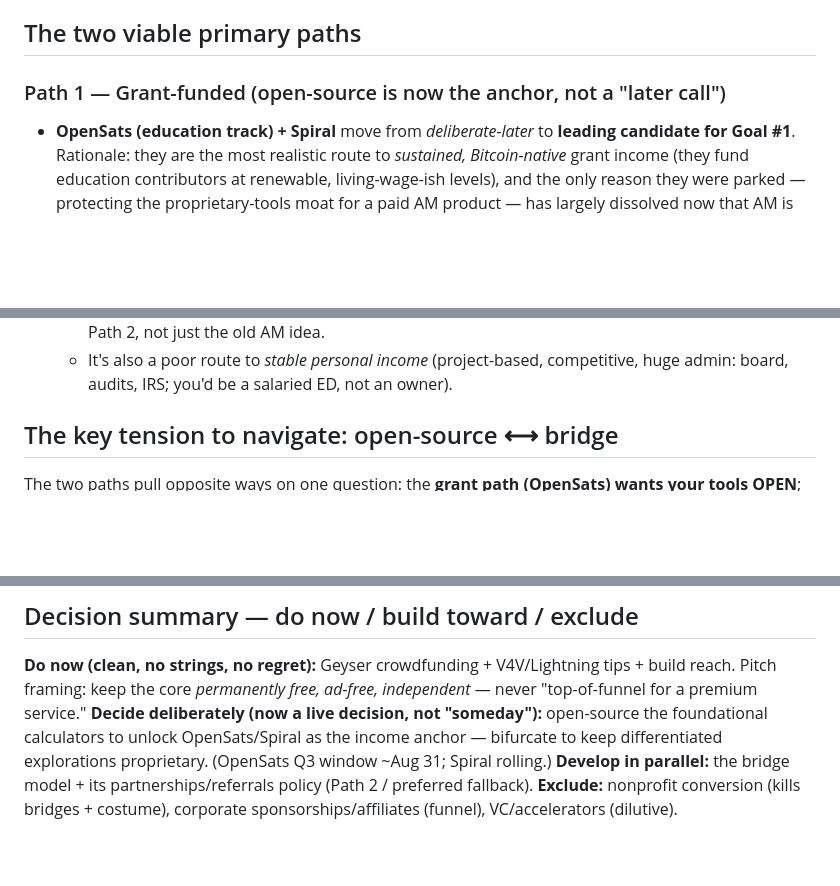
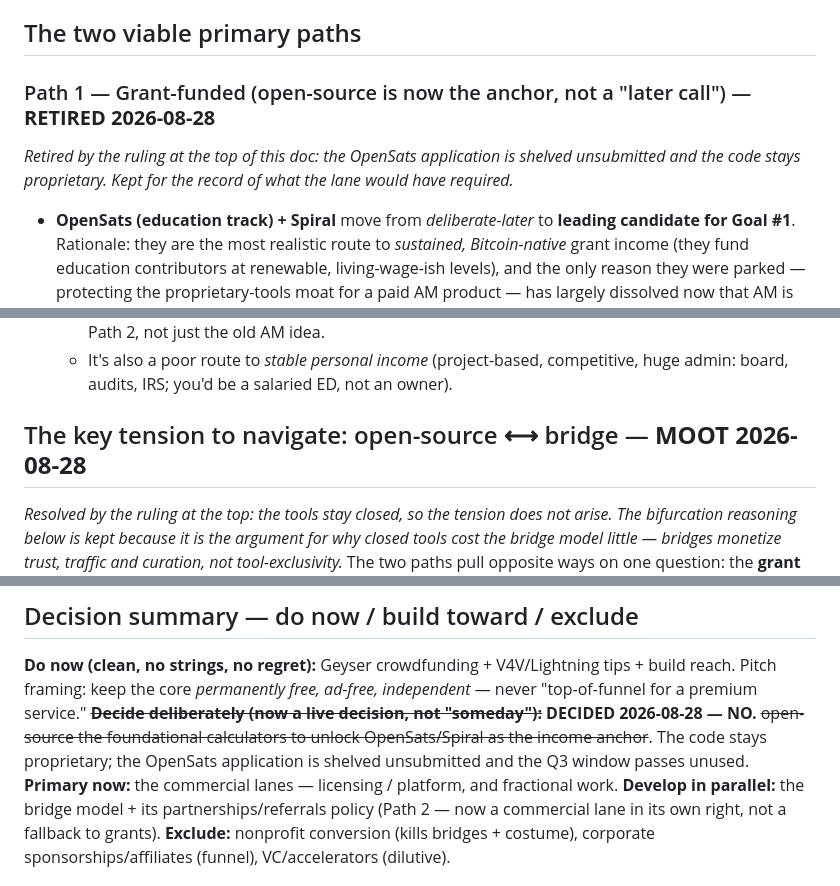
Before and after one commit to Lastcoinstanding/lastcoinstanding.com, a Markdown page: FUNDING_STRATEGY.md, 3 parts joined by grey strips. Rendered like a GitHub page; blank space fills up the shorter version.

```diff
--- a/FUNDING_STRATEGY.md
+++ b/FUNDING_STRATEGY.md
@@ -35,7 +81,9 @@ and structural grounds.
 
 ## The two viable primary paths
 
-### Path 1 — Grant-funded (open-source is now the anchor, not a "later call")
+### Path 1 — Grant-funded (open-source is now the anchor, not a "later call") — **RETIRED 2026-08-28**
+_Retired by the ruling at the top of this doc: the OpenSats application is shelved unsubmitted and the
+code stays proprietary. Kept for the record of what the lane would have required._
 - **OpenSats (education track) + Spiral** move from *deliberate-later* to **leading candidate for Goal #1**.
   Rationale: they are the most realistic route to *sustained, Bitcoin-native* grant income (they fund
   education contributors at renewable, living-wage-ish levels), and the only reason they were parked —
@@ -71,7 +119,10 @@ and structural grounds.
   - It's also a poor route to *stable personal income* (project-based, competitive, huge admin: board,
     audits, IRS; you'd be a salaried ED, not an owner).
 
-## The key tension to navigate: open-source ⟷ bridge
+## The key tension to navigate: open-source ⟷ bridge — **MOOT 2026-08-28**
+_Resolved by the ruling at the top: the tools stay closed, so the tension does not arise. The
+bifurcation reasoning below is kept because it is the argument for why closed tools cost the bridge
+model little — bridges monetize trust, traffic and curation, not tool-exclusivity._
 The two paths pull opposite ways on one question: the **grant path (OpenSats) wants your tools OPEN**;
 the **bridge path benefits from DIFFERENTIATED tools** (so bridges are uniquely yours). Reconcile by
 **bifurcation:** open-source the *foundational* calculators (unlocks OpenSats) while your
@@ -97,11 +148,12 @@ figure any one grant hands you.
 **Do now (clean, no strings, no regret):** Geyser crowdfunding + V4V/Lightning tips + build reach.
 Pitch framing: keep the core *permanently free, ad-free, independent* — never "top-of-funnel for a
 premium service."
-**Decide deliberately (now a live decision, not "someday"):** open-source the foundational calculators
-to unlock OpenSats/Spiral as the income anchor — bifurcate to keep differentiated explorations
-proprietary. (OpenSats Q3 window ~Aug 31; Spiral rolling.)
-**Develop in parallel:** the bridge model + its partnerships/referrals policy (Path 2 / preferred
-fallback).
+**~~Decide deliberately (now a live decision, not "someday"):~~ DECIDED 2026-08-28 — NO.** ~~open-source
+the foundational calculators to unlock OpenSats/Spiral as the income anchor~~. The code stays
+proprietary; the OpenSats application is shelved unsubmitted and the Q3 window passes unused.
+**Primary now:** the commercial lanes — licensing / platform, and fractional work.
+**Develop in parallel:** the bridge model + its partnerships/referrals policy (Path 2 — now a
+commercial lane in its own right, not a fallback to grants).
 **Exclude:** nonprofit conversion (kills bridges + costume), corporate sponsorships/affiliates (funnel),
 VC/accelerators (dilutive).
 
```
Also changed, not shown: other parts of FUNDING_STRATEGY.md (+47 -1 lines), CREATOR_CREDIBILITY_KIT.md (+7 -3 lines), OPEN_ITEMS.md (+19 -7 lines).
